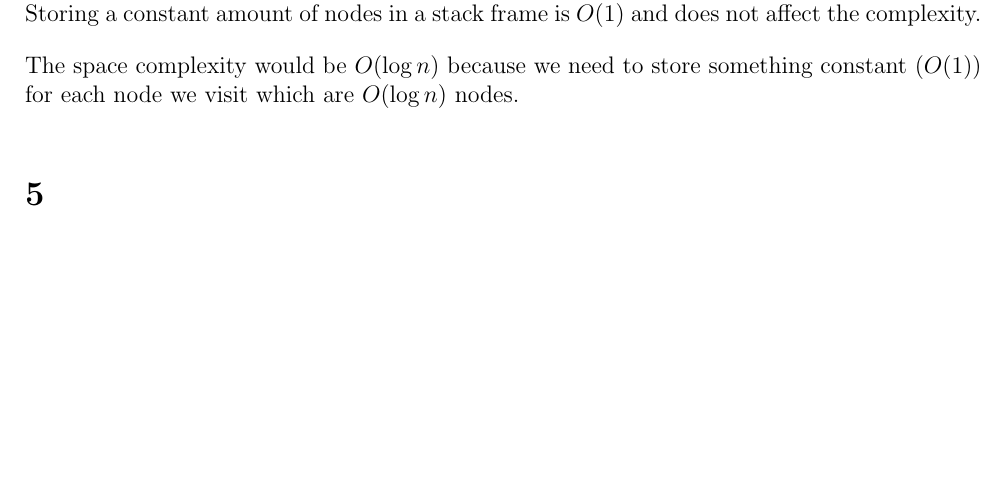
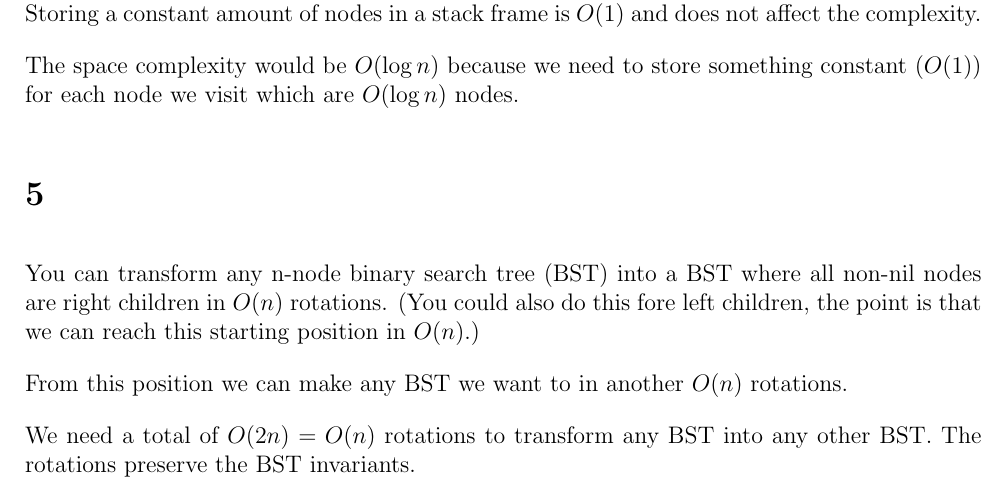
Before and after one commit to deKronkelers/NWI-IBC027_assignment10, a LaTeX problem sheet (answers/assignment10_s4549775.tex): part of page 5 of 5, cut so that both start at the same text, the shorter picture padded with empty space. Compiled offline with pdfLaTeX.

Commit message:
Answer question 5.

```diff
--- a/answers/assignment10_s4549775.tex
+++ b/answers/assignment10_s4549775.tex
@@ -408,4 +408,10 @@ The space complexity would be $O(\log n)$ because we need to store something con
 
 \section{} %5
 
+You can transform any n-node binary search tree (BST) into a BST where all non-nil nodes are right children in $O(n)$ rotations. (You could also do this fore left children, the point is that we can reach this starting position in $O(n)$.)
+
+From this position we can make any BST we want to in another $O(n)$ rotations.
+
+We need a total of $O(2n) = O(n)$ rotations to transform any BST into any other BST. The rotations preserve the BST invariants.
+
 \end{document}
```
